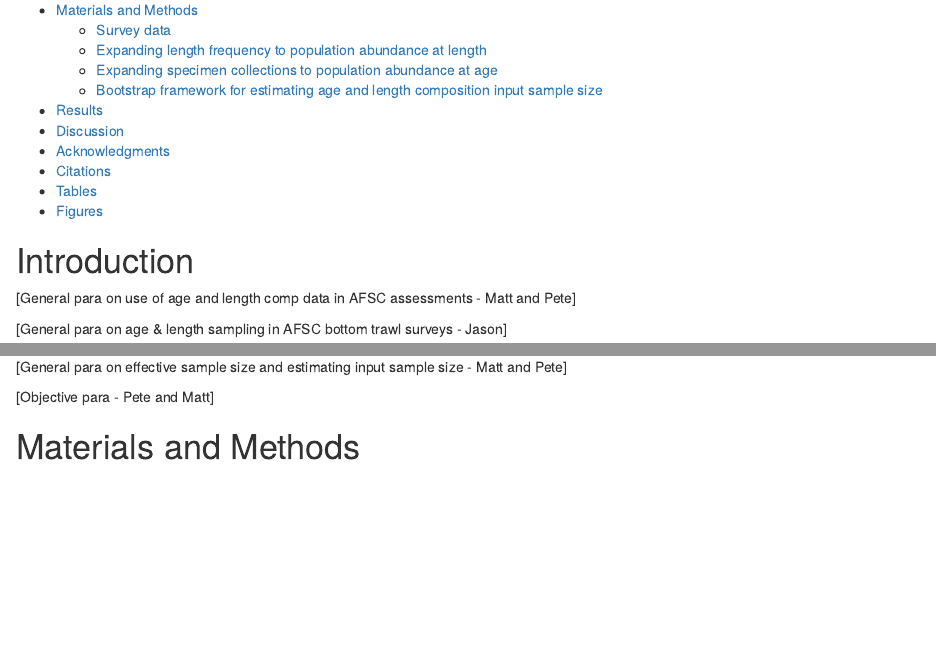
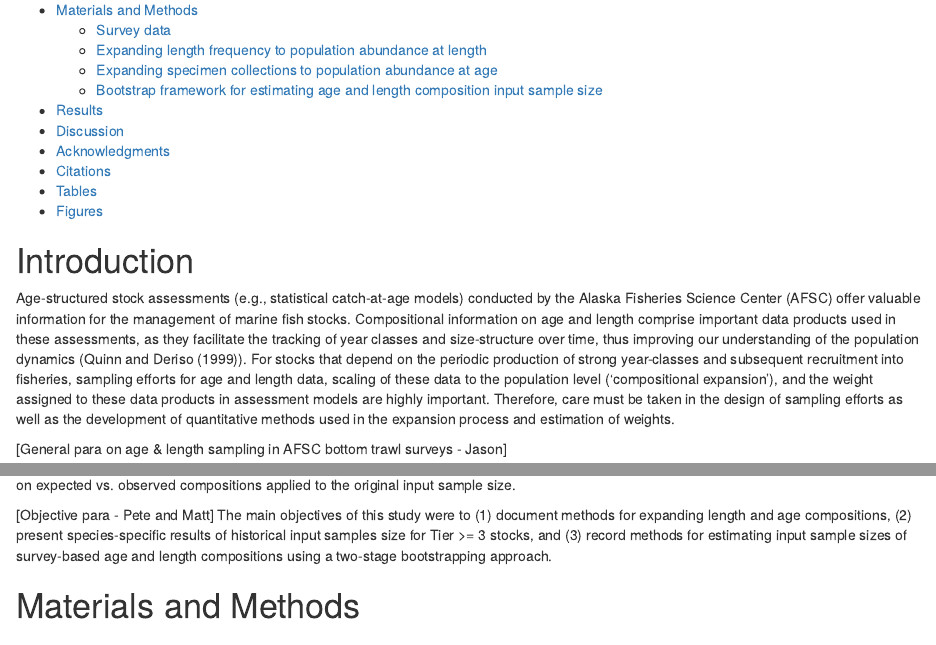
Before and after one commit to BenWilliams-NOAA/swo-tech-age, an R Markdown document (text/swo_age_tech_memo.rmd): the page in a window 1100 px wide, from 480 px down, and a second part further down, joined at a grey line. Rendered offline with R 4.5, knitr and Pandoc, with nearby package versions; drawn as R Markdown's standard HTML page in place of the format the file asks for.

Commit message:
added intro paragraphs and updated refs

```diff
--- a/text/refs.bib
+++ b/text/refs.bib
@@ -141,3 +141,7 @@
   pages         = {16--33},
   year          = {2013}
 }
+@book{QuinnDeriso1999,
+  title         = {QUantitative Fish Dynamics},
+  author        = {Quinn, T and Deriso, R},
+  year          = 1999,
--- a/text/swo_age_tech_memo.rmd
+++ b/text/swo_age_tech_memo.rmd
@@ -67,13 +67,13 @@ render_toc("swo_age_tech_memo.Rmd")
 
 # Introduction
 
-[General para on use of age and length comp data in AFSC assessments - Matt and Pete]
+Age-structured stock assessments (e.g., statistical catch-at-age models) conducted by the Alaska Fisheries Science Center (AFSC) offer valuable information for the management of marine fish stocks. Compositional information on age and length comprise important data products used in these assessments, as they facilitate the tracking of year classes and size-structure over time, thus improving our understanding of the population dynamics (@QuinnDeriso1999). For stocks that depend on the periodic production of strong year-classes and subsequent recruitment into fisheries, sampling efforts for age and length data, scaling of these data to the population level (‘compositional expansion’), and the weight assigned to these data products in assessment models are highly important. Therefore, care must be taken in the design of sampling efforts as well as the development of quantitative methods used in the expansion process and estimation of weights.
 
 [General para on age & length sampling in AFSC bottom trawl surveys - Jason]
 
-[General para on effective sample size and estimating input sample size - Matt and Pete]
+Since modern stock assessment models integrate multiple sources of data related to catch (e.g., fisheries catch-per-unit-effort, survey indices of abundance), life history (e.g., size-at-age, maturity-at-age, selectivity-at-age), and composition (e.g., length and age), it is imperative to consider the relative information content these data products provide to the model employed. This is often handled through the use of data-weighting methods, checking the fit of compositional data in the model, and ensuring a good match between the variance of the data and the variance implied by the model (@Francis017). The weight assigned to annual compositions (the ‘input sample size’) can be calculated using myriad methods (e.g., fixed values, number of samples or tows sampled upon, bootstrapping compositions; @Stewart2014), as can the estimated sample size resulting from the fit of compositional data in the model (the ‘effective sample size’). Often, input sample sizes are used in an initial fit of the model, and then a tuning (or ‘re-weighting’) process is used to ensure the compositional data are appropriately weighted. This re-weighting process has various forms, but two common methods are to use the estimated effective sample size in a new fit of the model, or calculating a new weight based on expected vs. observed compositions applied to the original input sample size.
 
-[Objective para - Pete and Matt]
+[Objective para - Pete and Matt] The main objectives of this study were to (1) document methods for expanding length and age compositions, (2) present species-specific results of historical input samples size for Tier >= 3 stocks, and (3) record methods for estimating input sample sizes of survey-based age and length compositions using a two-stage bootstrapping approach.
 
 
 # Materials and Methods
```
Also changed, not shown: text/refs.bib (4 more changed lines).
